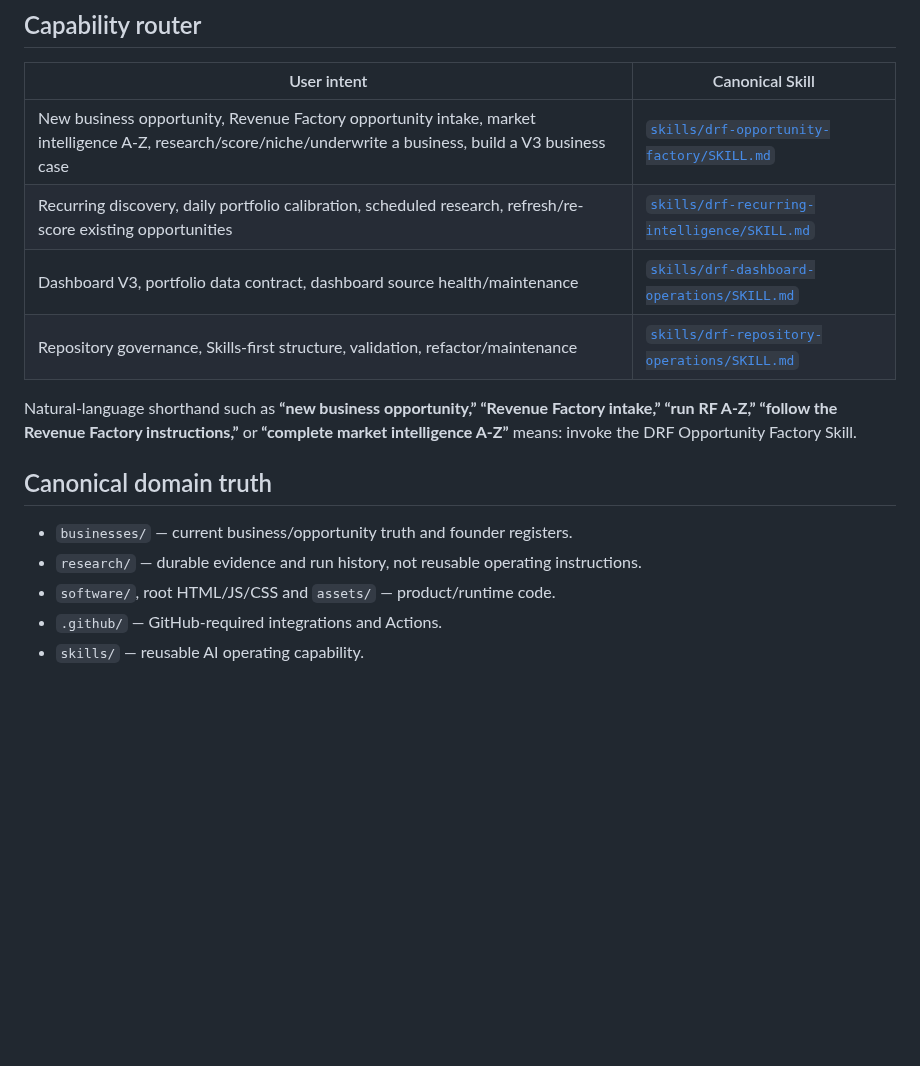
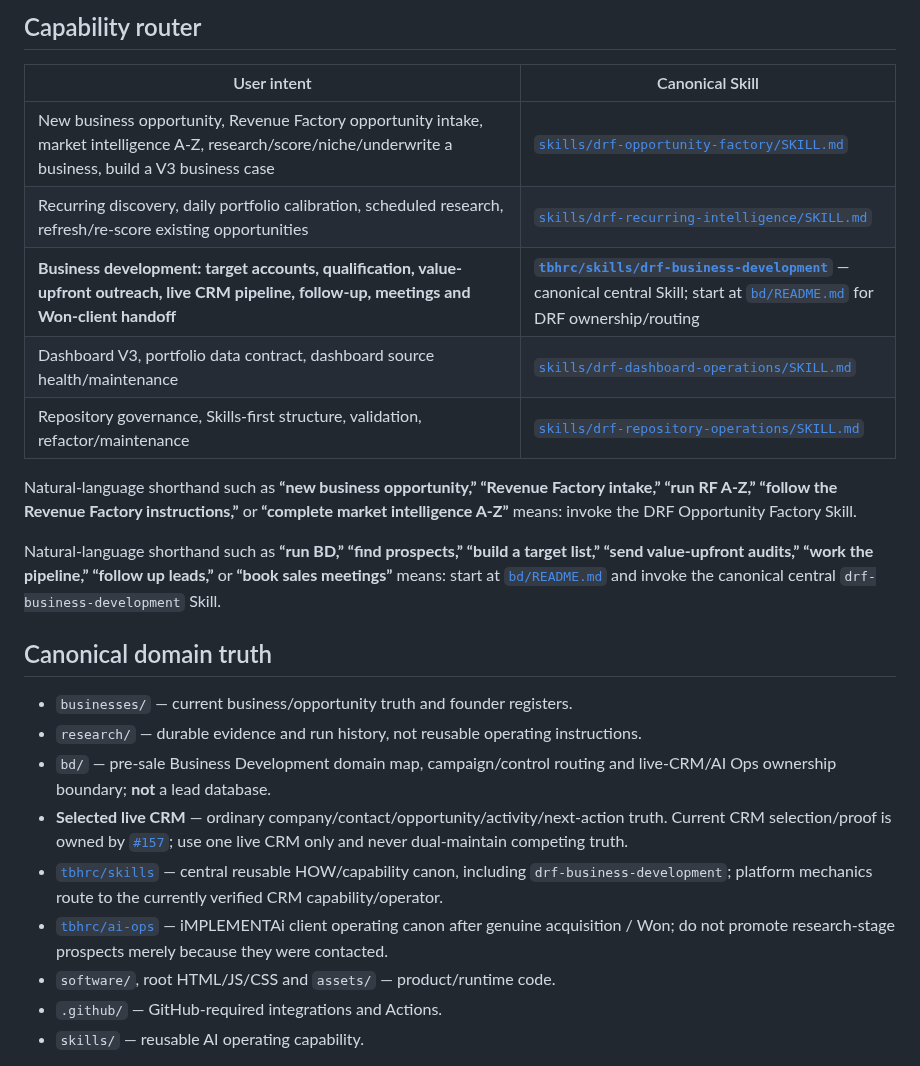
Before and after one commit to david-aicoach/drf, a Markdown page: AGENTS.md, the part around the change. GitHub-like rendering; blank space fills up the shorter version.

Commit message:
Add canonical DRF Business Development routing

```diff
--- a/AGENTS.md
+++ b/AGENTS.md
@@ -33,15 +33,22 @@ Before any credential/token/secret transfer, confirm repository visibility and t
 |---|---|
 | New business opportunity, Revenue Factory opportunity intake, market intelligence A-Z, research/score/niche/underwrite a business, build a V3 business case | [`skills/drf-opportunity-factory/SKILL.md`](skills/drf-opportunity-factory/SKILL.md) |
 | Recurring discovery, daily portfolio calibration, scheduled research, refresh/re-score existing opportunities | [`skills/drf-recurring-intelligence/SKILL.md`](skills/drf-recurring-intelligence/SKILL.md) |
+| **Business development: target accounts, qualification, value-upfront outreach, live CRM pipeline, follow-up, meetings and Won-client handoff** | **[`tbhrc/skills/drf-business-development`](https://github.com/tbhrc/skills/tree/main/drf-business-development)** — canonical central Skill; start at [`bd/README.md`](bd/README.md) for DRF ownership/routing |
 | Dashboard V3, portfolio data contract, dashboard source health/maintenance | [`skills/drf-dashboard-operations/SKILL.md`](skills/drf-dashboard-operations/SKILL.md) |
 | Repository governance, Skills-first structure, validation, refactor/maintenance | [`skills/drf-repository-operations/SKILL.md`](skills/drf-repository-operations/SKILL.md) |
 
 Natural-language shorthand such as **“new business opportunity,” “Revenue Factory intake,” “run RF A-Z,” “follow the Revenue Factory instructions,”** or **“complete market intelligence A-Z”** means: invoke the DRF Opportunity Factory Skill.
 
+Natural-language shorthand such as **“run BD,” “find prospects,” “build a target list,” “send value-upfront audits,” “work the pipeline,” “follow up leads,”** or **“book sales meetings”** means: start at [`bd/README.md`](bd/README.md) and invoke the canonical central `drf-business-development` Skill.
+
 ## Canonical domain truth
 
 - `businesses/` — current business/opportunity truth and founder registers.
 - `research/` — durable evidence and run history, not reusable operating instructions.
+- `bd/` — pre-sale Business Development domain map, campaign/control routing and live-CRM/AI Ops ownership boundary; **not** a lead database.
+- **Selected live CRM** — ordinary company/contact/opportunity/activity/next-action truth. Current CRM selection/proof is owned by [`#157`](https://github.com/tbhrc/drf-main/issues/157); use one live CRM only and never dual-maintain competing truth.
+- [`tbhrc/skills`](https://github.com/tbhrc/skills) — central reusable HOW/capability canon, including `drf-business-development`; platform mechanics route to the currently verified CRM capability/operator.
+- [`tbhrc/ai-ops`](https://github.com/tbhrc/ai-ops) — iMPLEMENTAi client operating canon after genuine acquisition / Won; do not promote research-stage prospects merely because they were contacted.
 - `software/`, root HTML/JS/CSS and `assets/` — product/runtime code.
 - `.github/` — GitHub-required integrations and Actions.
 - `skills/` — reusable AI operating capability.
```
